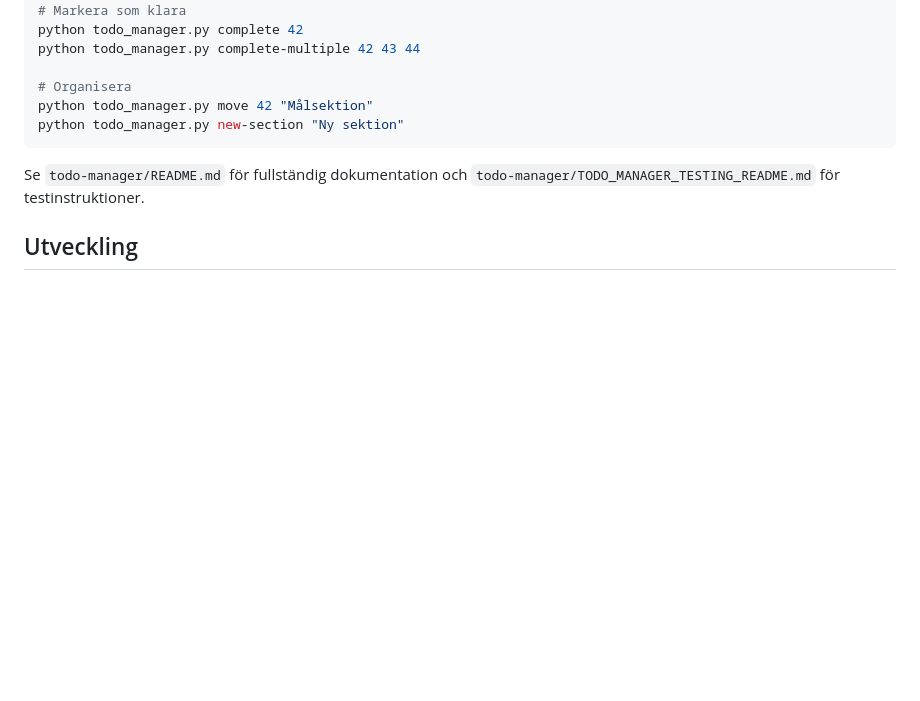
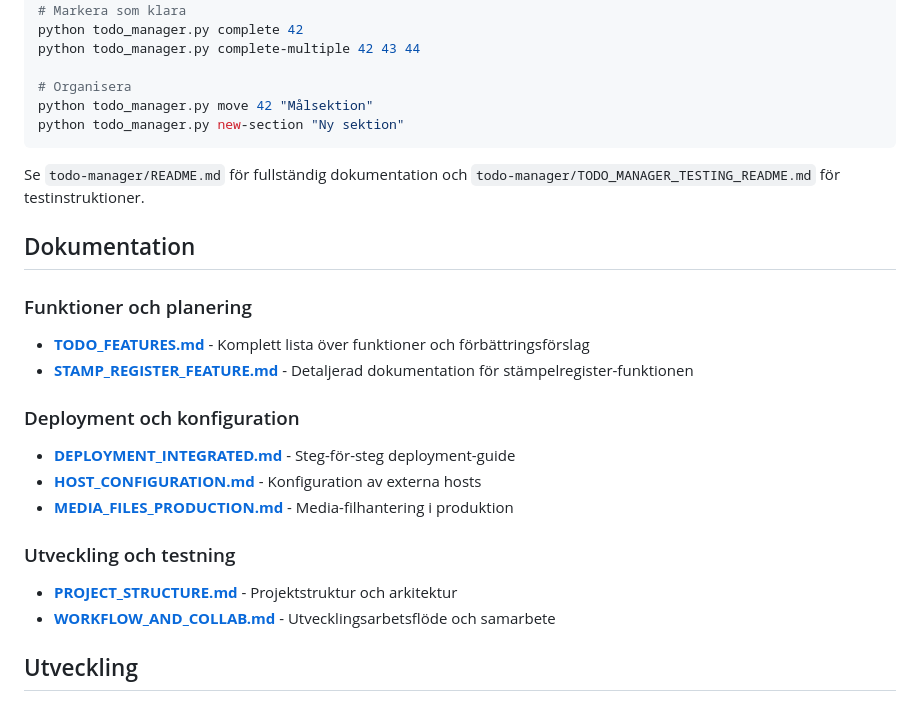
Before and after one commit to Armandur/AxeCollection, a Markdown page: README.md, the part around the change. Drawn GitHub-style; blank space fills up the shorter version.

Commit message:
Lägg till omfattande dokumentation för stämpelregister-funktion

```diff
--- a/README.md
+++ b/README.md
@@ -160,6 +160,21 @@ python todo_manager.py new-section "Ny sektion"
 
 Se `todo-manager/README.md` för fullständig dokumentation och `todo-manager/TODO_MANAGER_TESTING_README.md` för testinstruktioner.
 
+## Dokumentation
+
+### Funktioner och planering
+- **[TODO_FEATURES.md](TODO_FEATURES.md)** - Komplett lista över funktioner och förbättringsförslag
+- **[STAMP_REGISTER_FEATURE.md](STAMP_REGISTER_FEATURE.md)** - Detaljerad dokumentation för stämpelregister-funktionen
+
+### Deployment och konfiguration
+- **[DEPLOYMENT_INTEGRATED.md](DEPLOYMENT_INTEGRATED.md)** - Steg-för-steg deployment-guide
+- **[HOST_CONFIGURATION.md](HOST_CONFIGURATION.md)** - Konfiguration av externa hosts
+- **[MEDIA_FILES_PRODUCTION.md](MEDIA_FILES_PRODUCTION.md)** - Media-filhantering i produktion
+
+### Utveckling och testning
+- **[PROJECT_STRUCTURE.md](PROJECT_STRUCTURE.md)** - Projektstruktur och arkitektur
+- **[WORKFLOW_AND_COLLAB.md](WORKFLOW_AND_COLLAB.md)** - Utvecklingsarbetsflöde och samarbete
+
 ## Utveckling
 
 - Kör tester: `python manage.py test`
```
Also changed, not shown: STAMP_REGISTER_FEATURE.md (added, +299 -0 lines), TODO_FEATURES.md (+6 -5 lines).
